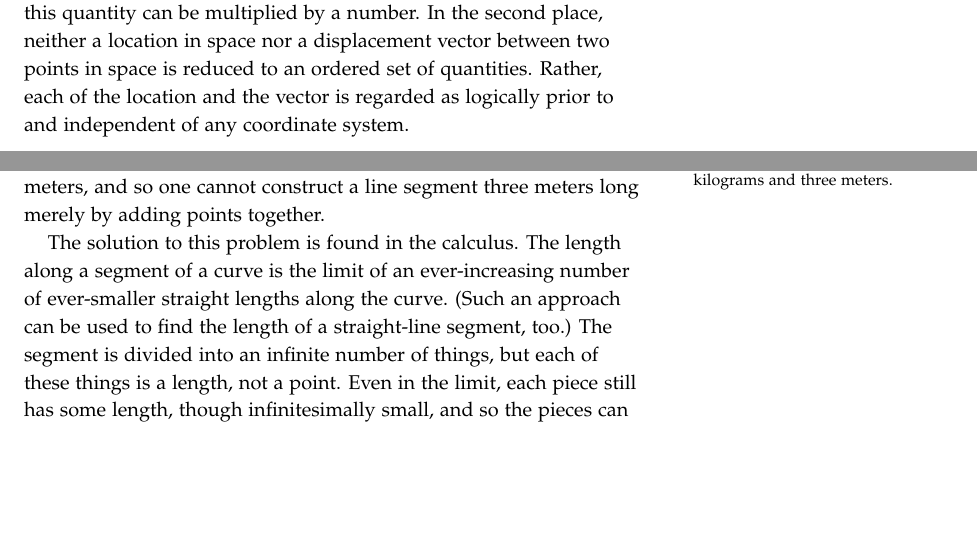
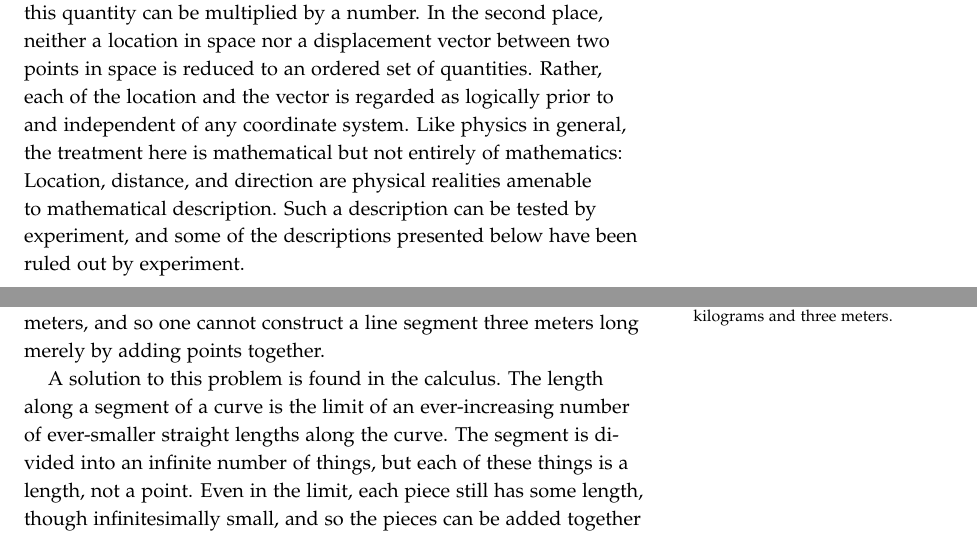
Before and after one commit to tevaughan/coordinate-systems, a LaTeX book (coordsys.tex, which reads front-matter.tex): two parts of pages 9 and 11 of 22, joined at a grey line, cut so that both start at the same text, the shorter picture padded with empty space. Compiled offline with pdfLaTeX.

Commit message:
Improved text.

```diff
--- a/coordsys.tex
+++ b/coordsys.tex
@@ -32,13 +32,12 @@ kind different from that of the other quantity.\sidenote{%
 A point has no extent in meters, and so one cannot construct a line segment
 three meters long merely by adding points together.
 
-The solution to this problem is found in the calculus.  The length along a
+A solution to this problem is found in the calculus.  The length along a
 segment of a curve is the limit of an ever-increasing number of ever-smaller
-straight lengths along the curve.  (Such an approach can be used to find the
-length of a straight-line segment, too.)  The segment is divided into an
-infinite number of things, but each of these things is a length, not a point.
-Even in the limit, each piece still has some length, though infinitesimally
-small, and so the pieces can be added together to produce a finite length.
+straight lengths along the curve.  The segment is divided into an infinite
+number of things, but each of these things is a length, not a point.  Even in
+the limit, each piece still has some length, though infinitesimally small, and
+so the pieces can be added together to produce a finite length.
 
 Similarly, a surface must be composed of bits with area, and a space must be
 composed of bits with volume.
--- a/front-matter.tex
+++ b/front-matter.tex
@@ -80,4 +80,8 @@ non-numeric quantity.  Nevertheless, this quantity can be multiplied by a
 number.  In the second place, neither a location in space nor a displacement
 vector between two points in space is reduced to an ordered set of quantities.
 Rather, each of the location and the vector is regarded as logically prior to
-and independent of any coordinate system.
+and independent of any coordinate system.  Like physics in general, the
+treatment here is mathematical but not entirely of mathematics: Location,
+distance, and direction are physical realities amenable to mathematical
+description. Such a description can be tested by experiment, and some of the
+descriptions presented below have been ruled out by experiment.
```
Also changed, not shown: front-matter.tex (8 more changed lines).
